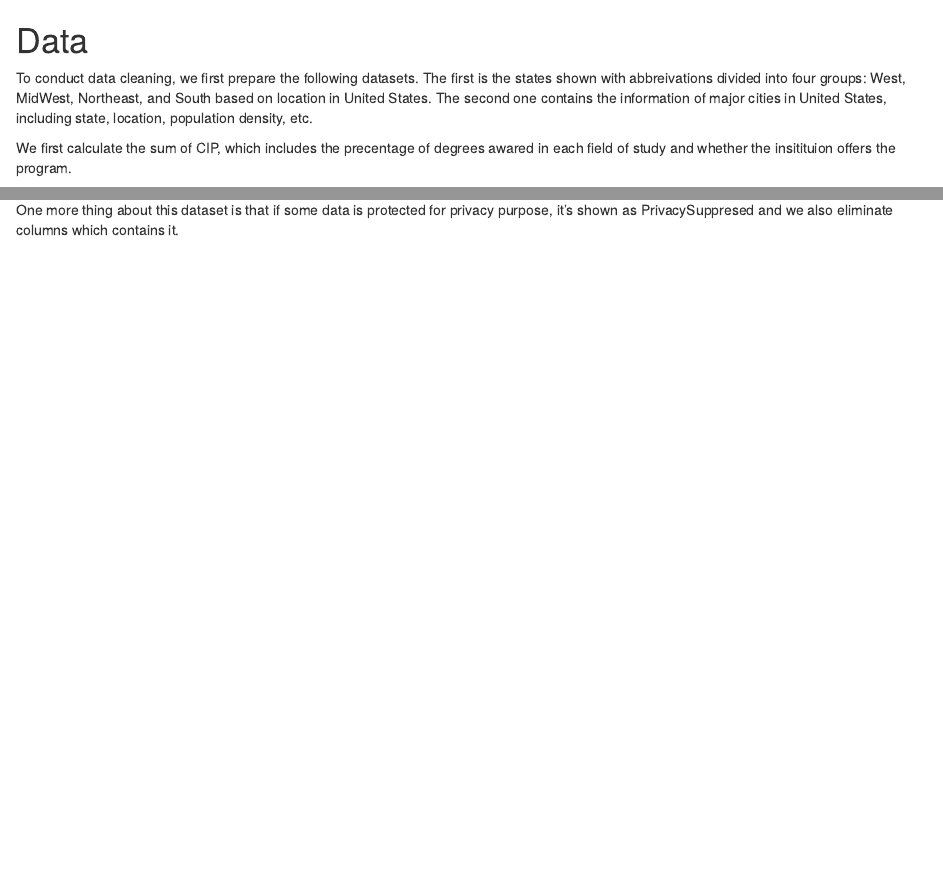
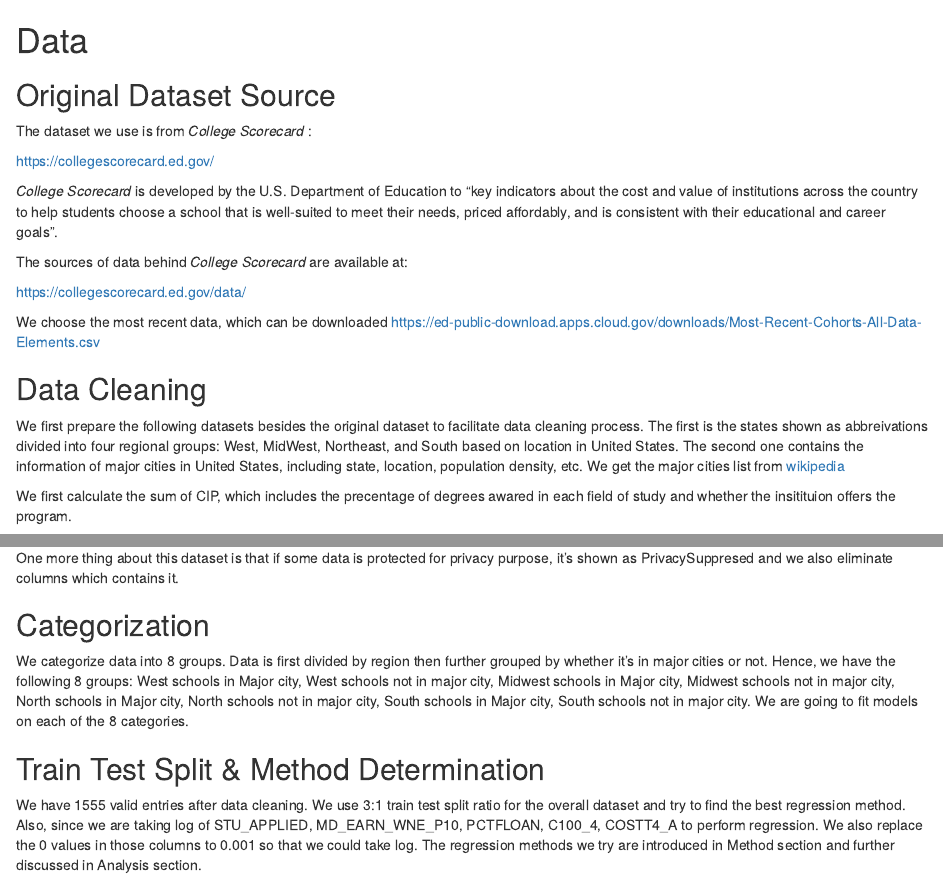
Before and after one commit to sychen0315/Stat-159-Final-Project, an R Markdown document (report/sections/02-data.Rmd): the page in a window 1100 px wide, from its top, and a second part further down, joined at a grey line. Rendered offline with R 4.5, knitr and Pandoc, with nearby package versions.

Commit message:
report: add original dataset intro, categorization and train test split in data section

```diff
--- a/report/sections/02-data.Rmd
+++ b/report/sections/02-data.Rmd
@@ -1,7 +1,23 @@
 
 # Data
 
-To conduct data cleaning, we first prepare the following datasets. The first is the states shown with abbreivations divided into four groups: West, MidWest, Northeast, and South based on location in United States. The second one contains the information of major cities in United States, including state, location, population density, etc.
+## Original Dataset Source
+
+The dataset we use is from _College Scorecard_ :
+
+[https://collegescorecard.ed.gov/](https://collegescorecard.ed.gov/)
+
+_College Scorecard_ is developed by the U.S. Department of Education to "key indicators about the cost and value of institutions across the country to help students choose a school that is well-suited to meet their needs, priced affordably, and is consistent with their educational and career goals".
+
+The sources of data behind _College Scorecard_ are available at:
+
+[https://collegescorecard.ed.gov/data/](https://collegescorecard.ed.gov/data/)
+
+We choose the most recent data, which can be downloaded [https://ed-public-download.apps.cloud.gov/downloads/Most-Recent-Cohorts-All-Data-Elements.csv](https://ed-public-download.apps.cloud.gov/downloads/Most-Recent-Cohorts-All-Data-Elements.csv)
+
+## Data Cleaning
+
+We first prepare the following datasets besides the original dataset to facilitate data cleaning process. The first is the states shown as abbreivations divided into four regional groups: West, MidWest, Northeast, and South based on location in United States. The second one contains the information of major cities in United States, including state, location, population density, etc. We get the major cities list from [wikipedia](https://en.wikipedia.org/wiki/List_of_United_States_cities_by_population)
 
 We first calculate the sum of CIP, which includes the precentage of degrees awared in each field of study and whether the insitituion offers the program.
 
@@ -18,3 +34,11 @@ We also calculate the number of students applied by dividing number of undergrad
 We combine all the columns mentioned above and discard other columns that we do not need to construct the clean dataset for modeling.
 
 One more thing about this dataset is that if some data is protected for privacy purpose, it's shown as PrivacySuppresed and we also eliminate columns which contains it.
+
+## Categorization
+
+We categorize data into 8 groups. Data is first divided by region then further grouped by whether it's in major cities or not. Hence, we have the following 8 groups: West schools in Major city, West schools not in major city, Midwest schools in Major city, Midwest schools not in major city, North schools in Major city, North schools not in major city, South schools in Major city, South schools not in major city. We are going to fit models on each of the 8 categories.
+
+## Train Test Split & Method Determination
+
+We have 1555 valid entries after data cleaning. We use 3:1 train test split ratio for the overall dataset and try to find the best regression method. Also, since we are taking log of STU_APPLIED, MD_EARN_WNE_P10, PCTFLOAN, C100_4, COSTT4_A to perform regression. We also replace the 0 values in those columns to 0.001 so that we could take log. The regression methods we try are introduced in Method section and further discussed in Analysis section.
```
